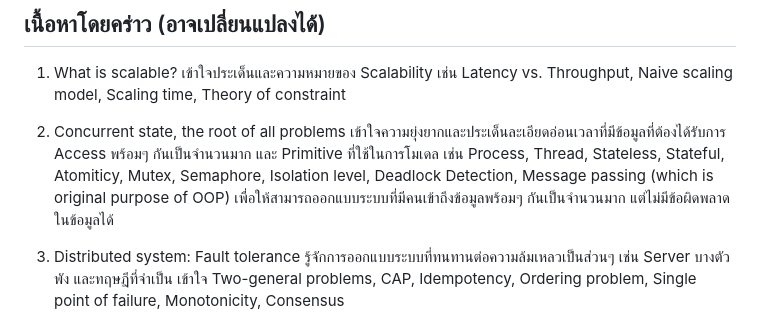
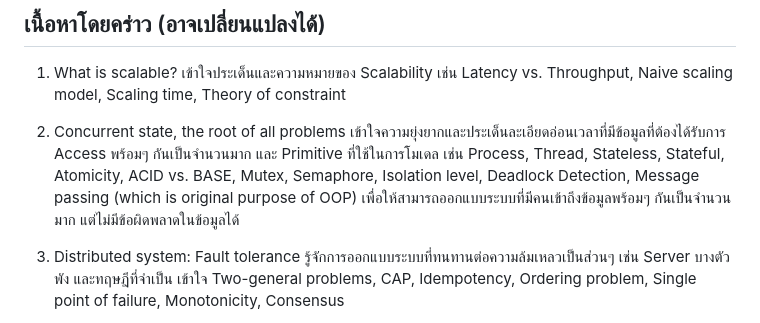
Before and after one commit to chrisza4/chris-blog, a Markdown page: content/courses/large-scale-course.md, the part around the change. GitHub-like rendering.

Commit message:
Fix typo

```diff
--- a/content/courses/large-scale-course.md
+++ b/content/courses/large-scale-course.md
@@ -20,7 +20,7 @@ description: เข้าใจพื้นฐานของการออก
 
 1. What is scalable? เข้าใจประเด็นและความหมายของ Scalability เช่น Latency vs. Throughput, Naive scaling model, Scaling time, Theory of constraint
 
-2. Concurrent state, the root of all problems เข้าใจความยุ่งยากและประเด็นละเอียดอ่อนเวลาที่มีข้อมูลที่ต้องได้รับการ Access พร้อมๆ กันเป็นจำนวนมาก และ Primitive ที่ใช้ในการโมเดล เช่น Process, Thread, Stateless, Stateful, Atomiticy, Mutex, Semaphore, Isolation level, Deadlock Detection, Message passing (which is original purpose of OOP) เพื่อให้สามารถออกแบบระบบที่มีคนเข้าถึงข้อมูลพร้อมๆ กันเป็นจำนวนมาก แต่ไม่มีข้อผิดพลาดในข้อมูลได้
+2. Concurrent state, the root of all problems เข้าใจความยุ่งยากและประเด็นละเอียดอ่อนเวลาที่มีข้อมูลที่ต้องได้รับการ Access พร้อมๆ กันเป็นจำนวนมาก และ Primitive ที่ใช้ในการโมเดล เช่น Process, Thread, Stateless, Stateful, Atomicity, ACID vs. BASE, Mutex, Semaphore, Isolation level, Deadlock Detection, Message passing (which is original purpose of OOP) เพื่อให้สามารถออกแบบระบบที่มีคนเข้าถึงข้อมูลพร้อมๆ กันเป็นจำนวนมาก แต่ไม่มีข้อผิดพลาดในข้อมูลได้
 
 3. Distributed system: Fault tolerance รู้จักการออกแบบระบบที่ทนทานต่อความล้มเหลวเป็นส่วนๆ เช่น Server บางตัวพัง และทฤษฎีที่จำเป็น เข้าใจ Two-general problems, CAP, Idempotency, Ordering problem, Single point of failure, Monotonicity, Consensus
 
```
